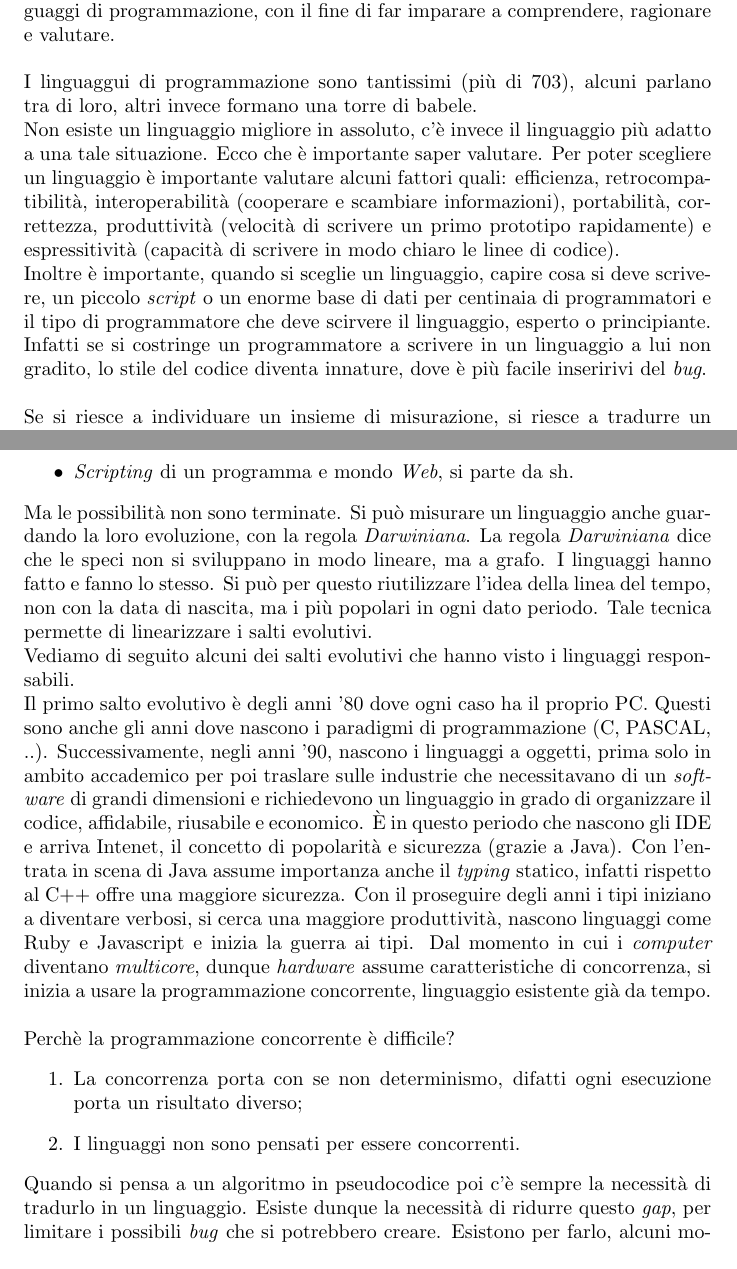
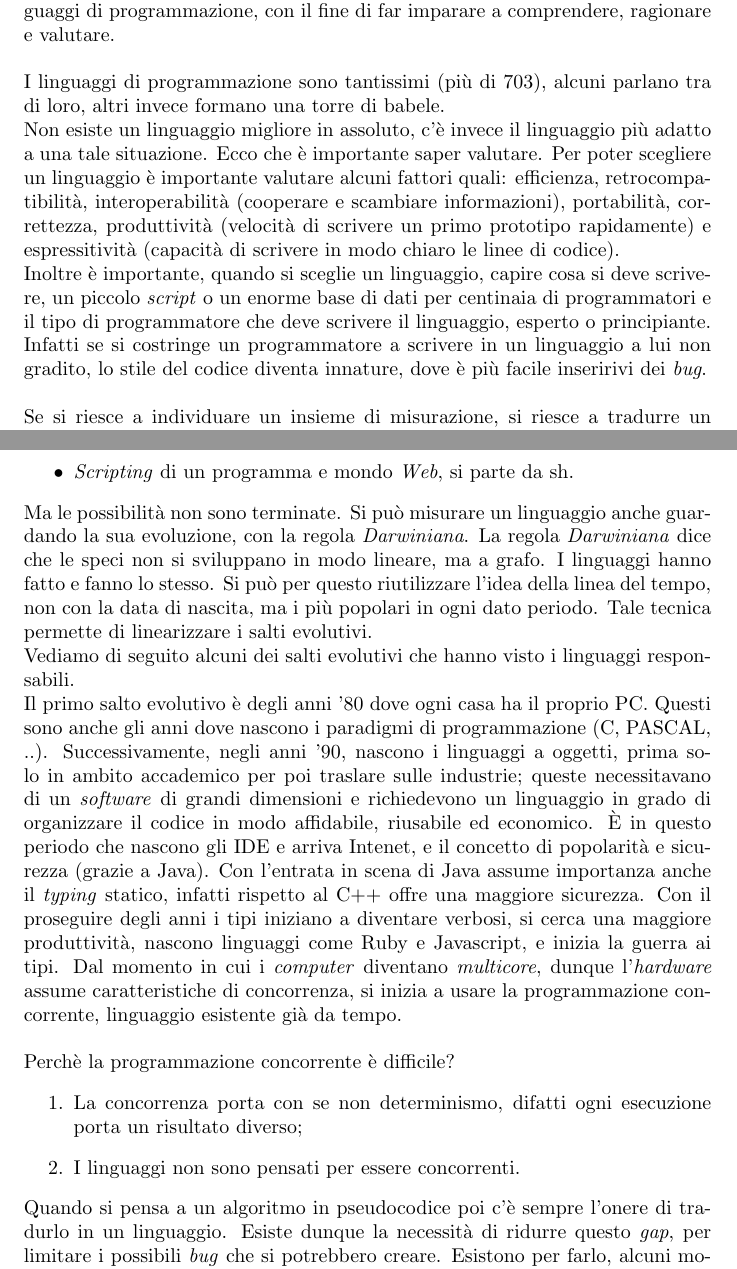
Before and after one commit to esignor/LaureaMagistrale, a LaTeX book (LINGUAGGI AVANZATI/riassunto_lezioni.tex): two parts of pages 1 and 3 of 4 before the commit and two parts of pages 1 and 3 of 5 after it, joined at a grey line, cut so that both start at the same text. Compiled offline with pdfLaTeX.

Commit message:
Correzioni

```diff
--- a/LINGUAGGI AVANZATI/riassunto_lezioni.tex
+++ b/LINGUAGGI AVANZATI/riassunto_lezioni.tex
@@ -9,7 +9,7 @@
 \begin{document}
 \chapter{Introduzione}
 Questo corso si occupa di presentare alcune tecniche avanzate dei moderni linguaggi di programmazione, con il fine di far imparare  a comprendere, ragionare e valutare.\\\\
-I linguaggui di programmazione sono tantissimi (pi\`u di 703), alcuni parlano tra di loro, altri invece formano una torre di babele.\\
+I linguaggi di programmazione sono tantissimi (pi\`u di 703), alcuni parlano tra di loro, altri invece formano una torre di babele.\\
 Non esiste un linguaggio migliore in assoluto, c'\`e invece il linguaggio pi\`u adatto a una tale situazione. Ecco che \`e importante saper valutare. Per poter scegliere un linguaggio \`e importante valutare alcuni fattori quali: efficienza, retrocompatibilit\`a, interoperabilit\`a (cooperare e scambiare informazioni), portabilit\`a, correttezza, produttivit\`a (velocit\`a di scrivere un primo prototipo rapidamente) e espressitivit\`a (capacit\`a di scrivere in modo chiaro le linee di codice).\\
-Inoltre \`e importante, quando si sceglie un linguaggio, capire cosa si deve scrivere, un piccolo \textit{script} o un enorme base di dati per centinaia di programmatori e il tipo di programmatore che deve scirvere il linguaggio, esperto o principiante. Infatti se si costringe un programmatore a scrivere in un linguaggio a lui non gradito, lo stile del codice diventa innature, dove \`e pi\`u facile inseririvi del \textit{bug}.\\\\
+Inoltre \`e importante, quando si sceglie un linguaggio, capire cosa si deve scrivere, un piccolo \textit{script} o un enorme base di dati per centinaia di programmatori e il tipo di programmatore che deve scrivere il linguaggio, esperto o principiante. Infatti se si costringe un programmatore a scrivere in un linguaggio a lui non gradito, lo stile del codice diventa innature, dove \`e pi\`u facile inseririvi dei \textit{bug}.\\\\
 Se si riesce a individuare un insieme di misurazione, si riesce a tradurre un linguaggio in numeri; ma attenzione misurare ha un significato diverso di valutare.\\
@@ -57,17 +57,17 @@ Oppure con il punto di vista dell'utilizzatore, il programmatore, del linguaggio
 \item \textit{Scripting} di un programma e mondo \textit{Web}, si parte da sh.
 \end{itemize}
 \noindent
-Ma le possibilit\`a non sono terminate. Si pu\`o misurare un linguaggio anche guardando la loro evoluzione, con la regola \textit{Darwiniana}.
+Ma le possibilit\`a non sono terminate. Si pu\`o misurare un linguaggio anche guardando la sua evoluzione, con la regola \textit{Darwiniana}.
 La regola \textit{Darwiniana} dice che le speci non si sviluppano in modo lineare, ma a grafo. I linguaggi hanno fatto e fanno lo stesso. Si pu\`o per questo riutilizzare l'idea della linea del tempo, non con la data di nascita, ma i pi\`u popolari in ogni dato periodo. Tale tecnica permette di linearizzare i salti evolutivi.\\
 Vediamo di seguito alcuni dei salti evolutivi che hanno visto i linguaggi responsabili.\\
-Il primo salto evolutivo \`e degli anni '80 dove ogni caso ha il proprio PC. Questi sono anche gli anni dove nascono i paradigmi di programmazione (C, PASCAL, ..). Successivamente, negli anni '90, nascono i linguaggi a oggetti, prima solo in ambito accademico per poi traslare sulle industrie che necessitavano di un \textit{software} di grandi dimensioni e richiedevono un linguaggio in grado di organizzare il codice, affidabile, riusabile e economico. \`E in questo periodo che nascono gli IDE e arriva Intenet, il concetto di popolarit\`a e sicurezza (grazie a Java). Con l'entrata in scena di Java assume importanza anche il \textit{typing} statico, infatti rispetto al C++ offre una maggiore sicurezza. Con il proseguire degli anni i tipi iniziano a diventare verbosi, si cerca una maggiore produttivit\`a, nascono linguaggi come Ruby e Javascript e inizia la guerra ai tipi. Dal momento in cui i \textit{computer} diventano \textit{multicore}, dunque \textit{hardware} assume caratteristiche di concorrenza, si inizia a usare la programmazione concorrente, linguaggio esistente gi\`a da tempo.\\\\
+Il primo salto evolutivo \`e degli anni '80 dove ogni casa ha il proprio PC. Questi sono anche gli anni dove nascono i paradigmi di programmazione (C, PASCAL, ..). Successivamente, negli anni '90, nascono i linguaggi a oggetti, prima solo in ambito accademico per poi traslare sulle industrie; queste necessitavano di un \textit{software} di grandi dimensioni e richiedevono un linguaggio in grado di organizzare il codice in modo affidabile, riusabile ed economico. \`E in questo periodo che nascono gli IDE e arriva Intenet, e il concetto di popolarit\`a e sicurezza (grazie a Java). Con l'entrata in scena di Java assume importanza anche il \textit{typing} statico, infatti rispetto al C++ offre una maggiore sicurezza. Con il proseguire degli anni i tipi iniziano a diventare verbosi, si cerca una maggiore produttivit\`a, nascono linguaggi come Ruby e Javascript, e inizia la guerra ai tipi. Dal momento in cui i \textit{computer} diventano \textit{multicore}, dunque l'\textit{hardware} assume caratteristiche di concorrenza, si inizia a usare la programmazione concorrente, linguaggio esistente gi\`a da tempo.\\\\
 Perch\`e la programmazione concorrente \`e difficile?
 \begin{enumerate}
 \item La concorrenza porta con se non determinismo, difatti ogni esecuzione porta un risultato diverso;
 \item I linguaggi non sono pensati per essere concorrenti.
 \end{enumerate}
 \noindent
-Quando si pensa a un algoritmo in pseudocodice poi c'\`e sempre la necessit\`a di tradurlo in un linguaggio. Esiste dunque la necessit\`a di ridurre questo \textit{gap}, per limitare i possibili \textit{bug} che si potrebbero creare. Esistono per farlo, alcuni modelli di concorrenza: multithread, message passing, reactive programming per la programmazine distribuita e GP-GPU che effettua \textit{parser} di dati.\\\\
+Quando si pensa a un algoritmo in pseudocodice poi c'\`e sempre l'onere di tradurlo in un linguaggio. Esiste dunque la necessit\`a di ridurre questo \textit{gap}, per limitare i possibili \textit{bug} che si potrebbero creare. Esistono per farlo, alcuni modelli di concorrenza: \textit{multithread}, \textit{message passing}, \textit{reactive programming} per la programmazine distribuita e GP-GPU che effettua \textit{parser} di dati.\\\\
 Ai giorni d'oggi c'\`e la rinascita della programmazione funzionale (\textit{lambda}).\\
 La programmazione imperativa \`e sequenziale temporale percui \`e difficile ottenerne parallelismo. Invece in quella funzionale esistono dei costrutti per aggreggare le funzioni, inteso come il comportamento. Va a mattoncini, riuscendo in questo modo a lavorare in parallelo. Un vantaggio del funzionale puro rispetto all'imperativo \`e che con causa \textit{side-effect}, dunque pu\`o venire usato prima e dopo nel tempo senza effetti collaterali.\\
 Va reso noto come la OOP non sia per\`o esclusivamente imperativa, infatti esistono che la implementano linguaggi a oggetti funzionali.\\\\
```
Also changed, not shown: LINGUAGGI AVANZATI/riassunto_lezioni.pdf, LINGUAGGI AVANZATI/riassunto_lezioni.tex (12 more changed lines).
